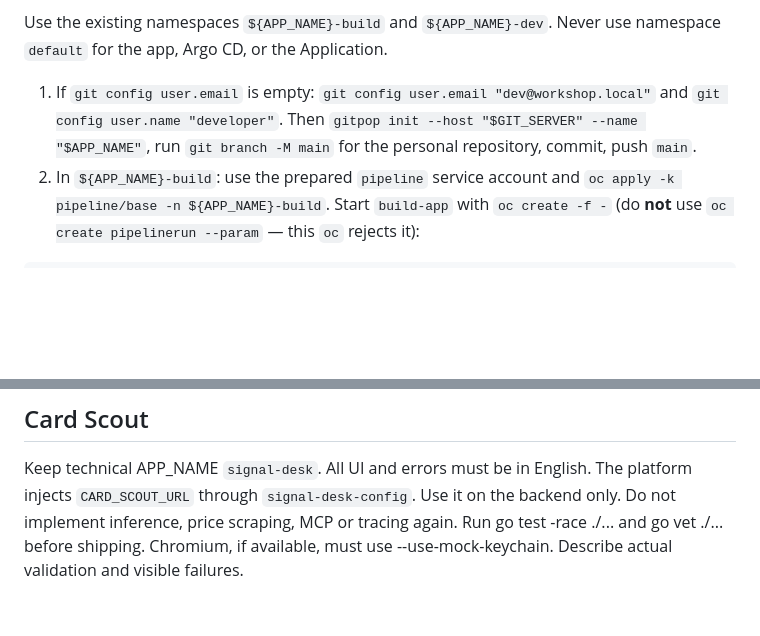
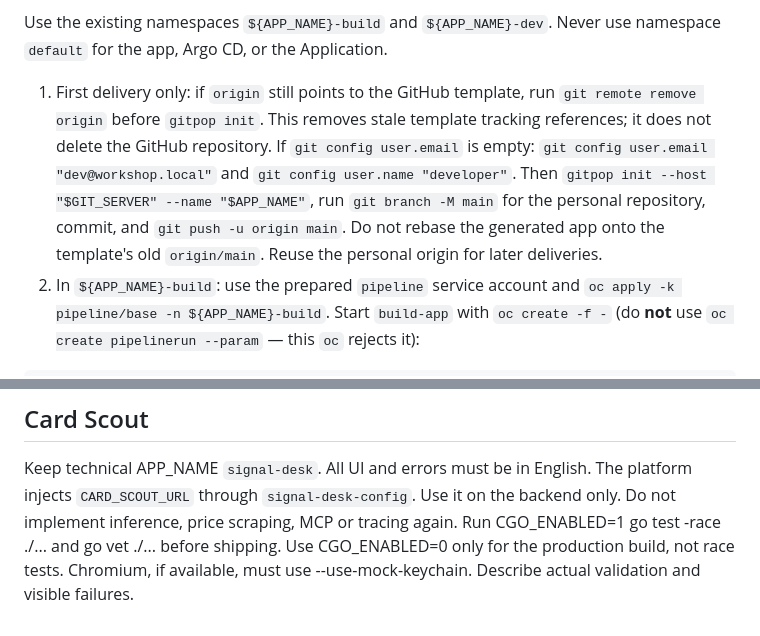
Before and after one commit to fjcloud/go-app-template, a Markdown page: AGENTS.md, 2 parts joined by grey strips. Rendered like a GitHub page; blank space fills up the shorter version.

Commit message:
Clarify first Git delivery and CGO race-test requirements

````diff
--- a/AGENTS.md
+++ b/AGENTS.md
@@ -63,7 +63,7 @@ against its image parameter before buildah; do not bypass this validation.
 
 Use the existing namespaces `${APP_NAME}-build` and `${APP_NAME}-dev`. Never use namespace `default` for the app, Argo CD, or the Application.
 
-1. If `git config user.email` is empty: `git config user.email "dev@workshop.local"` and `git config user.name "developer"`. Then `gitpop init --host "$GIT_SERVER" --name "$APP_NAME"`, run `git branch -M main` for the personal repository, commit, push `main`.
+1. First delivery only: if `origin` still points to the GitHub template, run `git remote remove origin` before `gitpop init`. This removes stale template tracking references; it does not delete the GitHub repository. If `git config user.email` is empty: `git config user.email "dev@workshop.local"` and `git config user.name "developer"`. Then `gitpop init --host "$GIT_SERVER" --name "$APP_NAME"`, run `git branch -M main` for the personal repository, commit, and `git push -u origin main`. Do not rebase the generated app onto the template's old `origin/main`. Reuse the personal origin for later deliveries.
 2. In `${APP_NAME}-build`: use the prepared `pipeline` service account and `oc apply -k pipeline/base -n ${APP_NAME}-build`. Start `build-app` with `oc create -f -` (do **not** use `oc create pipelinerun --param` — this `oc` rejects it):
 
 ```
@@ -140,5 +140,6 @@ model key or Kubernetes API access; it only proxies the fixed Card Scout API.
 Keep technical APP_NAME `signal-desk`. All UI and errors must be in English.
 The platform injects `CARD_SCOUT_URL` through `signal-desk-config`. Use it on the
 backend only. Do not implement inference, price scraping, MCP or tracing again.
-Run go test -race ./... and go vet ./... before shipping. Chromium, if available,
+Run CGO_ENABLED=1 go test -race ./... and go vet ./... before shipping.
+Use CGO_ENABLED=0 only for the production build, not race tests. Chromium, if available,
 must use --use-mock-keychain. Describe actual validation and visible failures.
````
